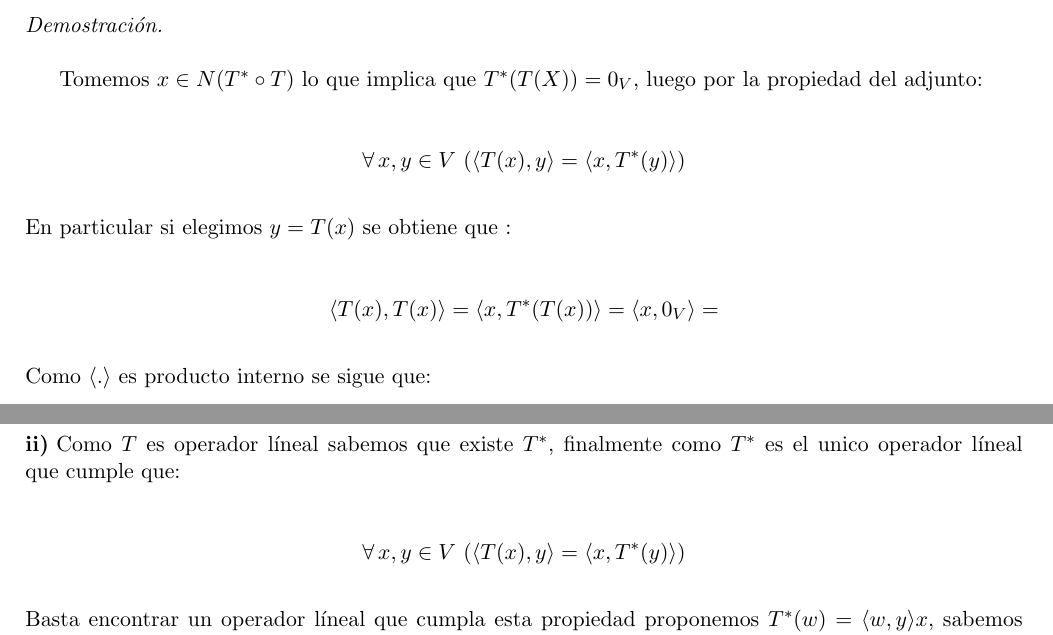
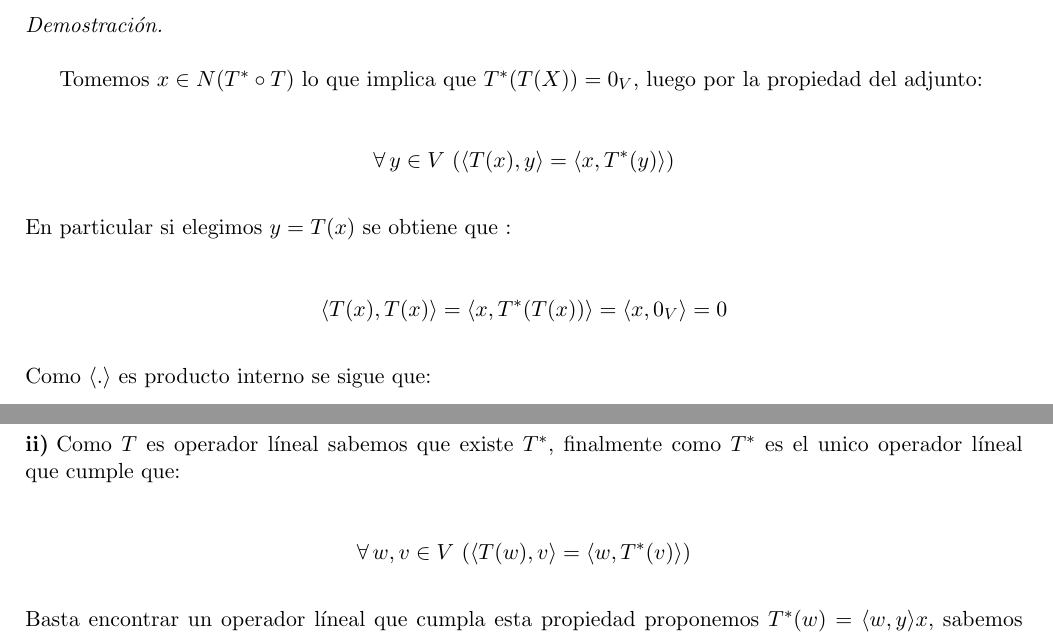
Before and after one commit to Aleph-2005/Tareas-problemas-Fac.-Ciencias-UNAM-, a LaTeX problem sheet (UNAM/Semestre 3/Líneal 2/tarea_2.tex): two parts of pages 4 and 5 of 7, joined at a grey line, cut so that both start at the same text. Compiled offline with pdfLaTeX.

Commit message:
Update tarea_2.tex
ya creo es todo

```diff
--- a/UNAM/Semestre 3/Líneal 2/tarea_2.tex
+++ b/UNAM/Semestre 3/Líneal 2/tarea_2.tex
@@ -274,12 +274,12 @@ Probaremos que dados $S,T \in V$, se cumple que $(S\pm T)^*=S^*\pm T^*$.\\[10pt]
     Tomemos $x\in N(T^{*}\circ T)$ lo que implica que $T^{*}(T(X))=0_{V}$, luego por la propiedad del adjunto:\,\\
     \,\\
     \begin{equation*}
-        \forall\,x,y\in V\,\,(\langle T(x),y \rangle=\langle x, T^{*}(y) \rangle)
+        \forall\,y\in V\,\,(\langle T(x),y \rangle=\langle x, T^{*}(y) \rangle)
     \end{equation*}\,\\
     En particular si elegimos $y=T(x)$ se obtiene que :\,\\
     \,\\
     \begin{equation*}
-        \langle T(x),T(x) \rangle=\langle x, T^{*}(T(x)) \rangle=\langle x,0_{V} \rangle=
+        \langle T(x),T(x) \rangle=\langle x, T^{*}(T(x)) \rangle=\langle x,0_{V} \rangle=0
     \end{equation*}\,\\
     Como $\langle . \rangle$ es producto interno se sigue que:\,\\
     \,\\
@@ -307,7 +307,7 @@ Probaremos que dados $S,T \in V$, se cumple que $(S\pm T)^*=S^*\pm T^*$.\\[10pt]
     \textbf{ii)}\,\,Como $T$ es operador l\'ineal sabemos que existe $T^*$, finalmente como $T^*$ es el unico operador l\'ineal que cumple que:\,\\
     \,\\
     \begin{equation*}
-        \forall\,x,y\in V\,\,(\langle T(x),y \rangle=\langle x, T^*(y) \rangle)
+        \forall\,w,v\in V\,\,(\langle T(w),v \rangle=\langle w, T^*(v) \rangle)
     \end{equation*}\,\\
     Basta encontrar un operador l\'ineal que cumpla esta propiedad proponemos $T^{*}(w)=\langle w,y \rangle x$, sabemos que $T^{*}$ es lineal por la misma raz\'on que $T$ lo es y ahora comprobemos que:\,\\
     \,\\
```
Also changed, not shown: UNAM/Semestre 3/Líneal 2/tarea_2.tex (4 more changed lines).
